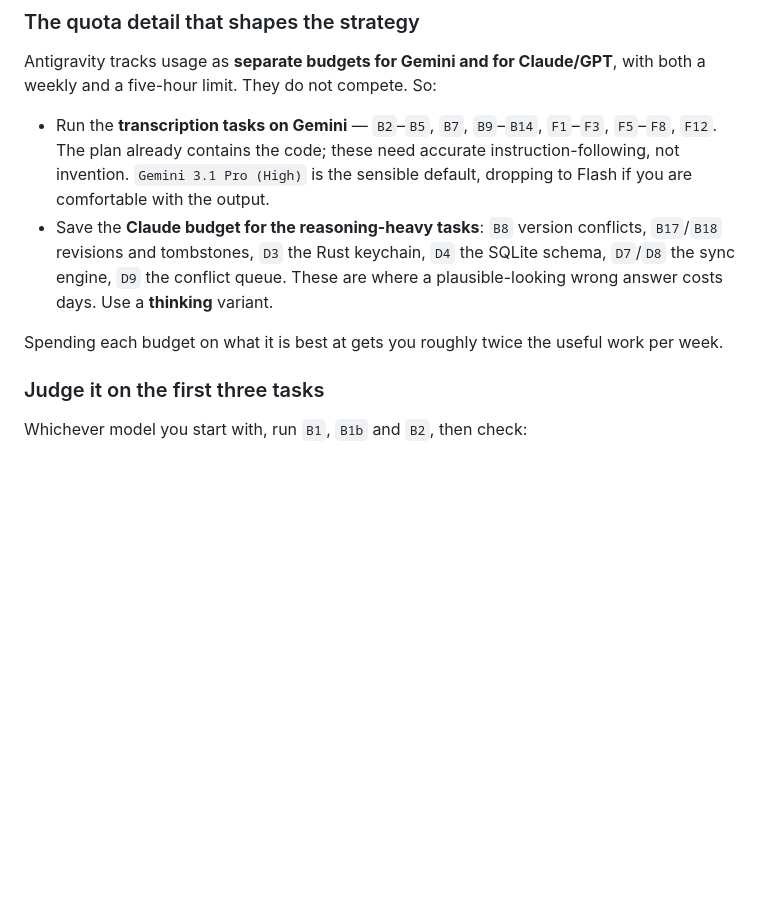
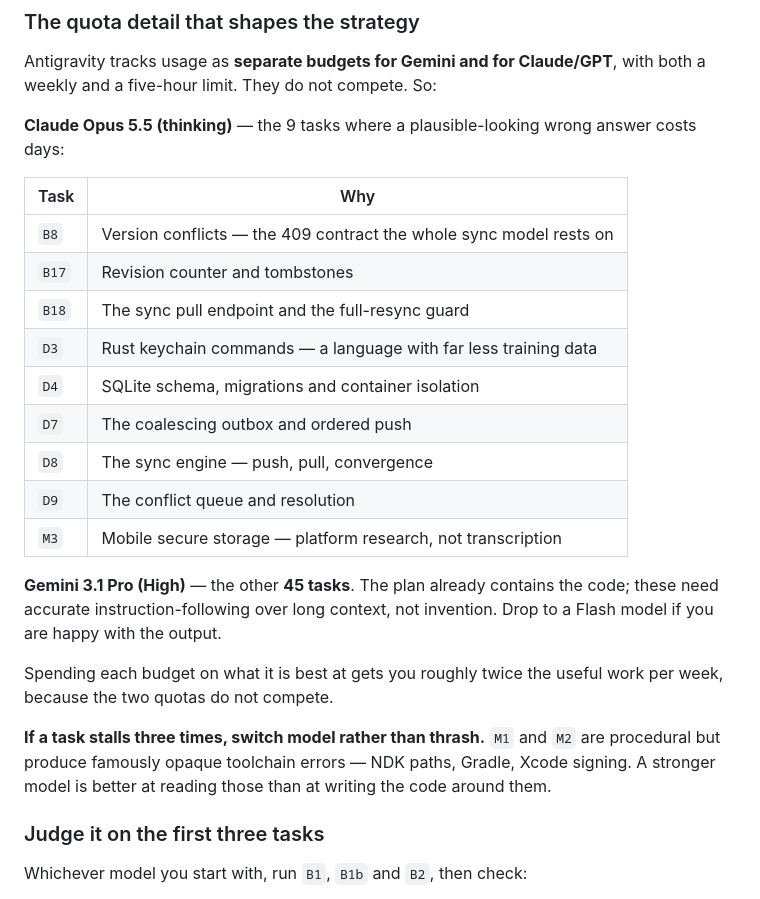
Before and after one commit to akashvichhi/notes, a Markdown page: docs/GETTING-STARTED.md, the part around the change. Rendered like a GitHub page; blank space fills up the shorter version.

Commit message:
docs: model split updated for the mobile phase

```diff
--- a/docs/GETTING-STARTED.md
+++ b/docs/GETTING-STARTED.md
@@ -173,17 +173,32 @@ another is where assumptions get silently dropped.
 Antigravity tracks usage as **separate budgets for Gemini and for Claude/GPT**, with
 both a weekly and a five-hour limit. They do not compete. So:
 
-- Run the **transcription tasks on Gemini** — `B2`–`B5`, `B7`, `B9`–`B14`, `F1`–`F3`,
-  `F5`–`F8`, `F12`. The plan already contains the code; these need accurate
-  instruction-following, not invention. `Gemini 3.1 Pro (High)` is the sensible
-  default, dropping to Flash if you are comfortable with the output.
-- Save the **Claude budget for the reasoning-heavy tasks**: `B8` version conflicts,
-  `B17`/`B18` revisions and tombstones, `D3` the Rust keychain, `D4` the SQLite
-  schema, `D7`/`D8` the sync engine, `D9` the conflict queue. These are where a
-  plausible-looking wrong answer costs days. Use a **thinking** variant.
+**Claude Opus 5.5 (thinking)** — the 9 tasks where a plausible-looking wrong answer
+costs days:
 
-Spending each budget on what it is best at gets you roughly twice the useful work
-per week.
+| Task | Why |
+|---|---|
+| `B8` | Version conflicts — the 409 contract the whole sync model rests on |
+| `B17` | Revision counter and tombstones |
+| `B18` | The sync pull endpoint and the full-resync guard |
+| `D3` | Rust keychain commands — a language with far less training data |
+| `D4` | SQLite schema, migrations and container isolation |
+| `D7` | The coalescing outbox and ordered push |
+| `D8` | The sync engine — push, pull, convergence |
+| `D9` | The conflict queue and resolution |
+| `M3` | Mobile secure storage — platform research, not transcription |
+
+**Gemini 3.1 Pro (High)** — the other **45 tasks**. The plan already contains the
+code; these need accurate instruction-following over long context, not invention.
+Drop to a Flash model if you are happy with the output.
+
+Spending each budget on what it is best at gets you roughly twice the useful work per
+week, because the two quotas do not compete.
+
+**If a task stalls three times, switch model rather than thrash.** `M1` and `M2` are
+procedural but produce famously opaque toolchain errors — NDK paths, Gradle, Xcode
+signing. A stronger model is better at reading those than at writing the code around
+them.
 
 ### Judge it on the first three tasks
 
```
Also changed, not shown: docs/CONTEXT.md (+4 -3 lines).
